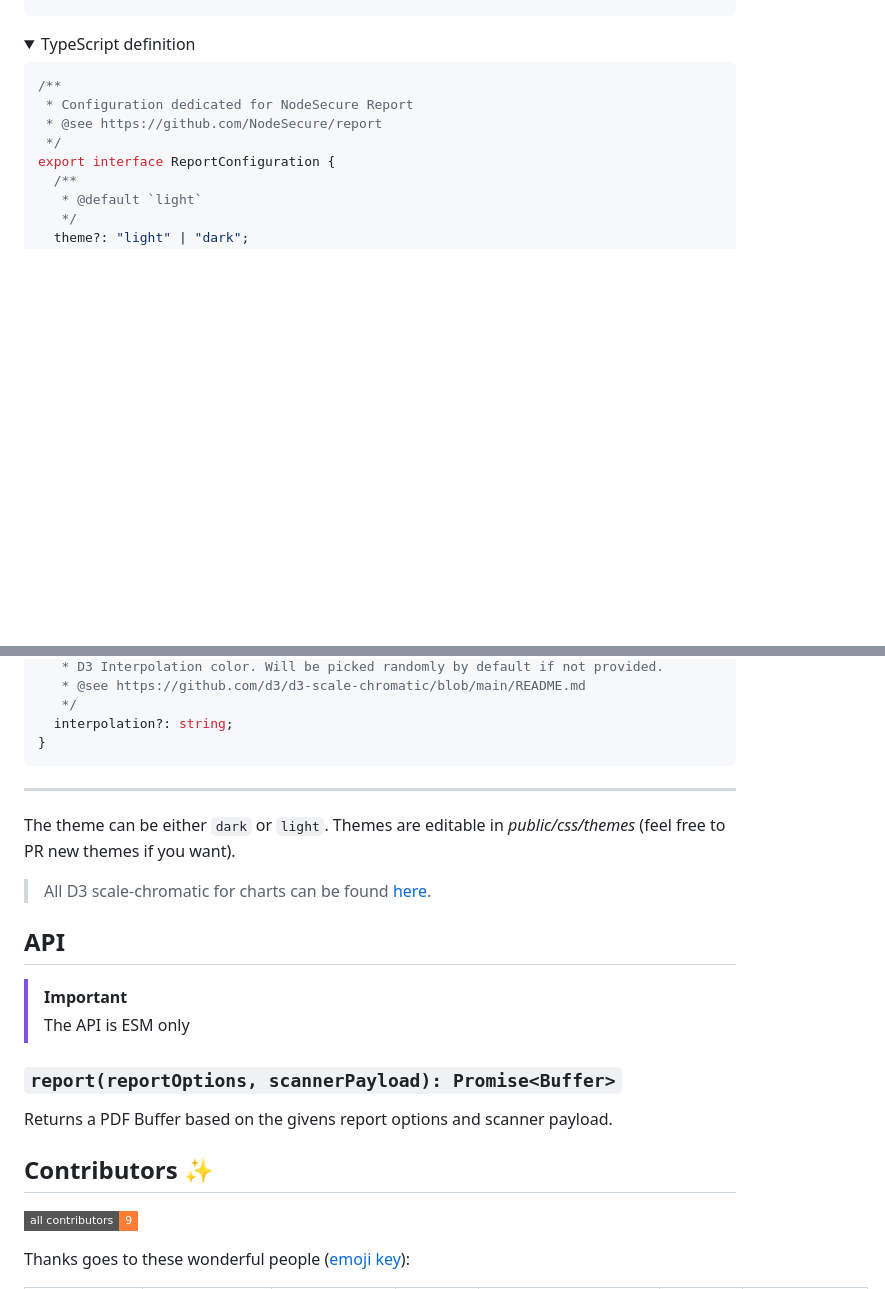
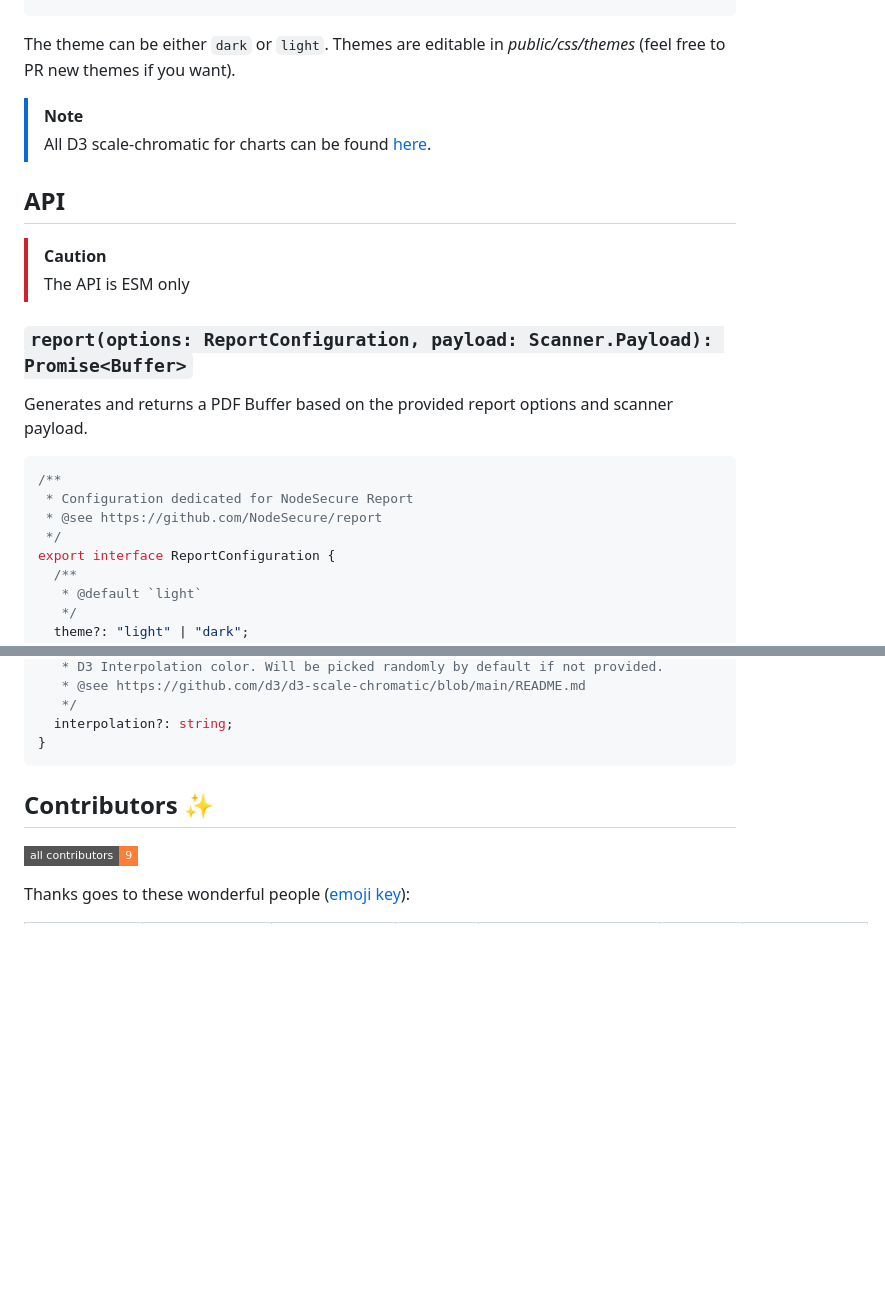
Before and after one commit to NodeSecure/report, a Markdown page: README.md, 2 parts joined by grey strips. Drawn GitHub-style; folded sections open; badges without logos; blank space fills up the shorter version.

````diff
--- a/README.md
+++ b/README.md
@@ -112,8 +117,19 @@ Under the hood it use the official NodeSecure [runtime configuration](https://gi
 }
 ```
 
-<details>
-<summary>TypeScript definition</summary>
+The theme can be either `dark` or `light`. Themes are editable in _public/css/themes_ (feel free to PR new themes if you want).
+
+> [!NOTE]
+> All D3 scale-chromatic for charts can be found [here](https://github.com/d3/d3-scale-chromatic/blob/master/README.md).
+
+## API
+
+> [!CAUTION]
+> The API is ESM only
+
+### `report(options: ReportConfiguration, payload: Scanner.Payload): Promise<Buffer>`
+
+Generates and returns a PDF Buffer based on the provided report options and scanner payload.
 
 ```ts
 /**
@@ -184,23 +201,6 @@ export interface ReportChart {
   interpolation?: string;
 }
 ```
-
-</details>
-
----
-
-The theme can be either `dark` or `light`. Themes are editable in _public/css/themes_ (feel free to PR new themes if you want).
-
-> All D3 scale-chromatic for charts can be found [here](https://github.com/d3/d3-scale-chromatic/blob/master/README.md).
-
-## API
-
-> [!IMPORTANT]
-> The API is ESM only
-
-### `report(reportOptions, scannerPayload): Promise<Buffer>`
-
-Returns a PDF Buffer based on the givens report options and scanner payload.
 
 ## Contributors ✨
 
````
Also changed, not shown: other parts of README.md (+15 -9 lines).
